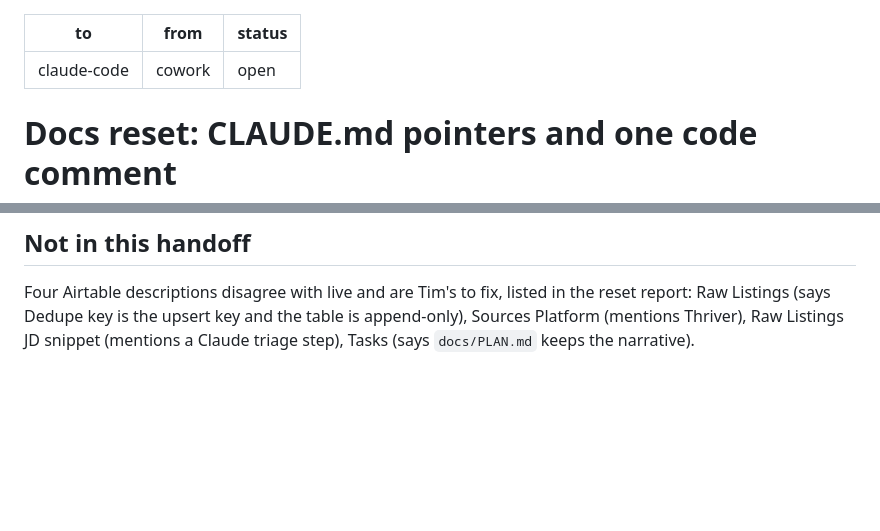
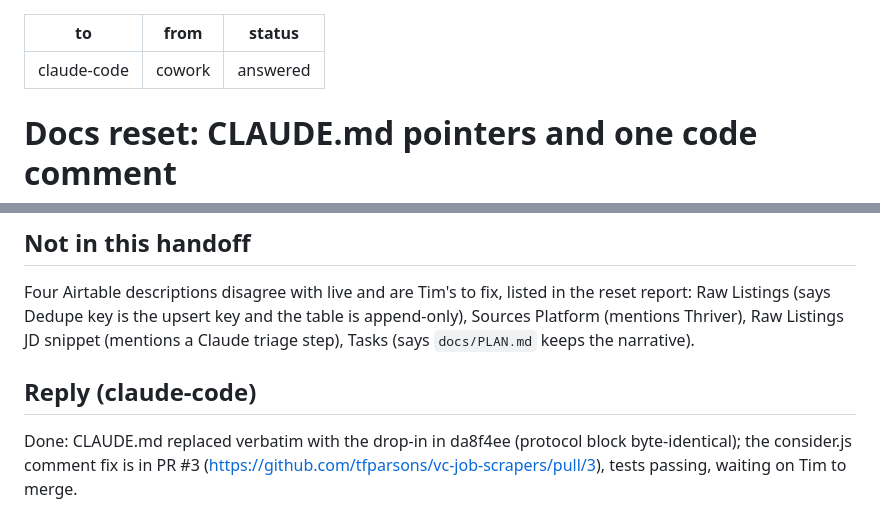
Before and after one commit to tfparsons/vc-job-scrapers, a Markdown page: docs/handoffs/docs-reset.md, 2 parts joined by grey strips. GitHub-like rendering; blank space fills up the shorter version.

Commit message:
handoff: docs-reset answered
Co-Authored-By: Claude Opus 5.5 <noreply@anthropic.com>

```diff
--- a/docs/handoffs/docs-reset.md
+++ b/docs/handoffs/docs-reset.md
@@ -1,7 +1,7 @@
 ---
 to: claude-code
 from: cowork
-status: open
+status: answered
 ---
 
 # Docs reset: CLAUDE.md pointers and one code comment
@@ -109,3 +109,7 @@ Not urgent; fold it into the next PR that touches the file.
 ## Not in this handoff
 
 Four Airtable descriptions disagree with live and are Tim's to fix, listed in the reset report: Raw Listings (says Dedupe key is the upsert key and the table is append-only), Sources Platform (mentions Thriver), Raw Listings JD snippet (mentions a Claude triage step), Tasks (says `docs/PLAN.md` keeps the narrative).
+
+## Reply (claude-code)
+
+Done: CLAUDE.md replaced verbatim with the drop-in in da8f4ee (protocol block byte-identical); the consider.js comment fix is in PR #3 (https://github.com/tfparsons/vc-job-scrapers/pull/3), tests passing, waiting on Tim to merge.
```
